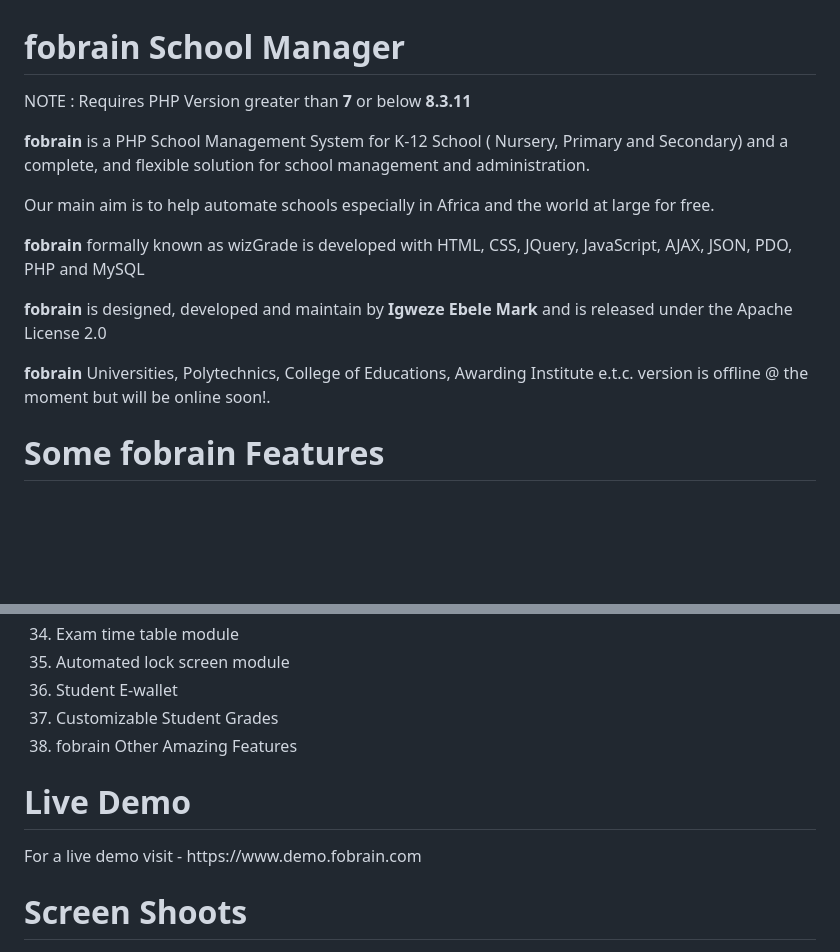
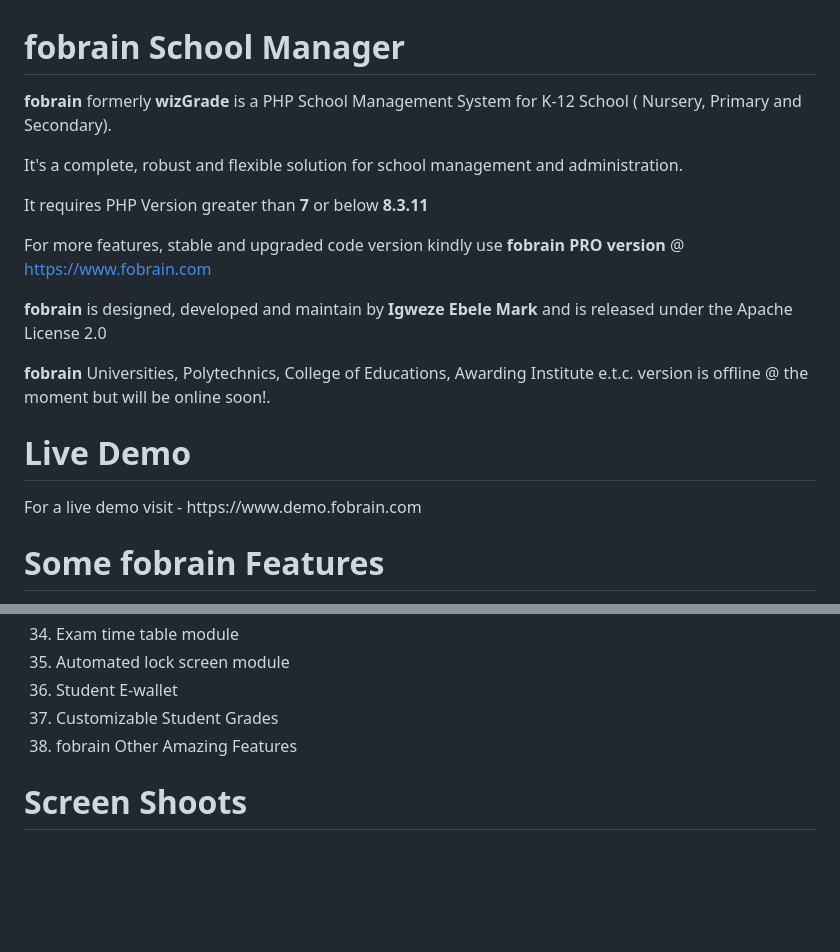
Before and after one commit to igweze/wizgrade, a Markdown page: README.md, 2 parts joined by grey strips. Rendered like a GitHub page; blank space fills up the shorter version.

```diff
--- a/README.md
+++ b/README.md
@@ -1,16 +1,19 @@
 # fobrain School Manager
 
-<p>NOTE : Requires PHP Version greater than <b>7</b> or below <b>8.3.11</b></p>
+<b>fobrain</b> formerly <b>wizGrade</b> is a PHP School Management System for K-12 School ( Nursery, Primary and Secondary).
 
-<b>fobrain</b> is a PHP School Management System for K-12 School ( Nursery, Primary and Secondary)  and a  complete, and flexible solution for school management and administration.
+It's a complete, robust and flexible solution for school management and administration.
 
-Our main aim is to help automate schools especially in Africa and the world at large for free.
+<p>It requires PHP Version greater than <b>7</b> or below <b>8.3.11</b></p>
 
-<b>fobrain</b> formally known as wizGrade is developed with HTML, CSS, JQuery, JavaScript, AJAX, JSON, PDO, PHP and MySQL
+For more features, stable and upgraded code version kindly use <b>fobrain PRO version</b> @ https://www.fobrain.com
 
 <b>fobrain</b> is designed, developed and maintain by <b>Igweze Ebele Mark</b> and is released under the Apache License 2.0
 
 <b>fobrain</b> Universities, Polytechnics, College of Educations, Awarding Institute e.t.c. version is offline @ the moment but will be online soon!.
+
+<h1 style="color:#551A8B !important;">Live Demo</h1>
+For a live demo visit - https://www.demo.fobrain.com
 
 <h1 style="color:#551A8B">Some fobrain Features</h1>
 
@@ -55,9 +58,6 @@ Our main aim is to help automate schools especially in Africa and the world at l
 <li>fobrain Other Amazing Features</li>
 </ol>
 
-<h1 style="color:#551A8B !important;">Live Demo</h1>
-For a live demo visit - https://www.demo.fobrain.com
-
 <h1 style="color:#551A8B !important;">Screen Shoots</h1>
 
 <li><img scr="https://www.fobrain.com/github/fobrain__shot__1.png" alt="fobrain Shots" /></li>
```
